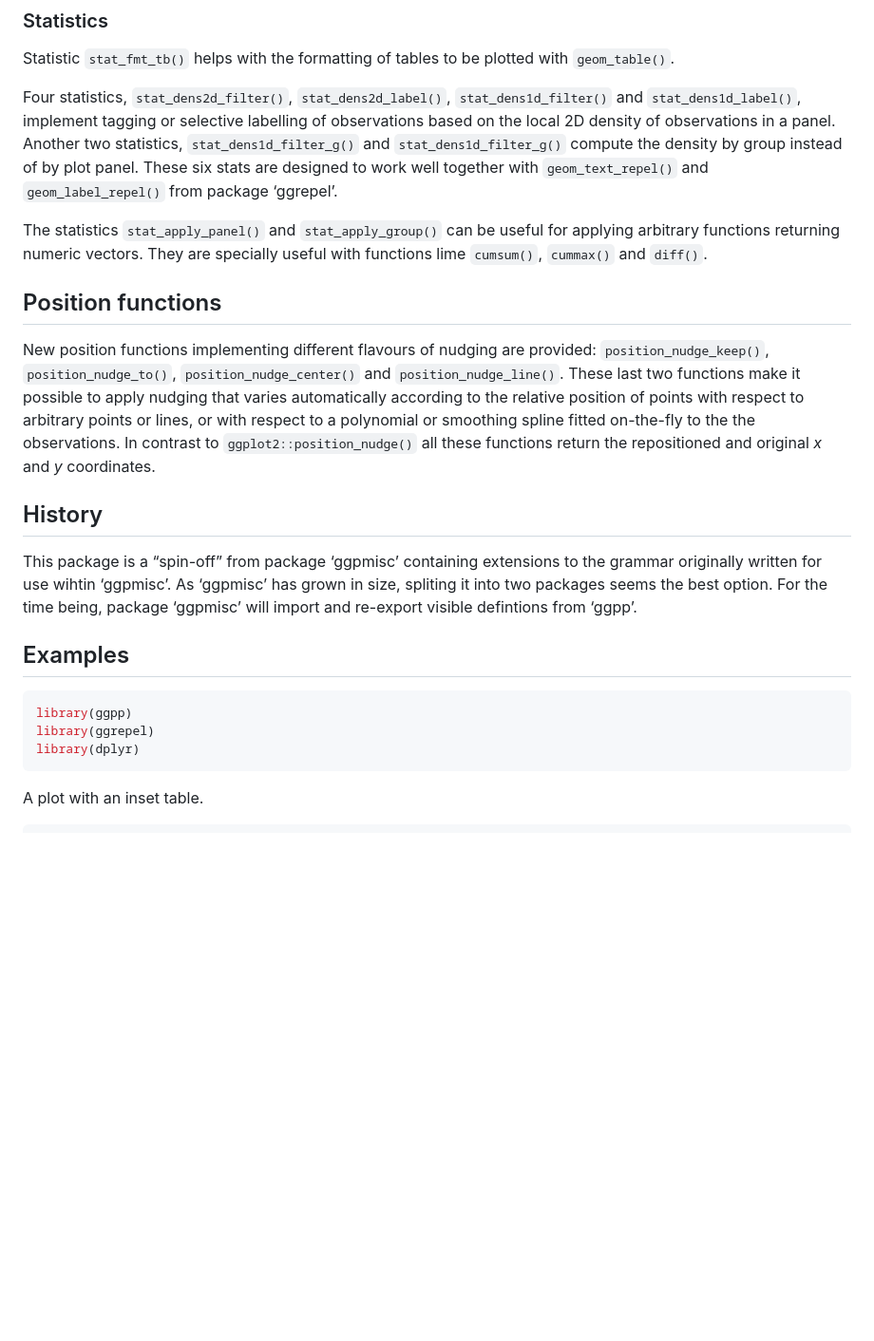
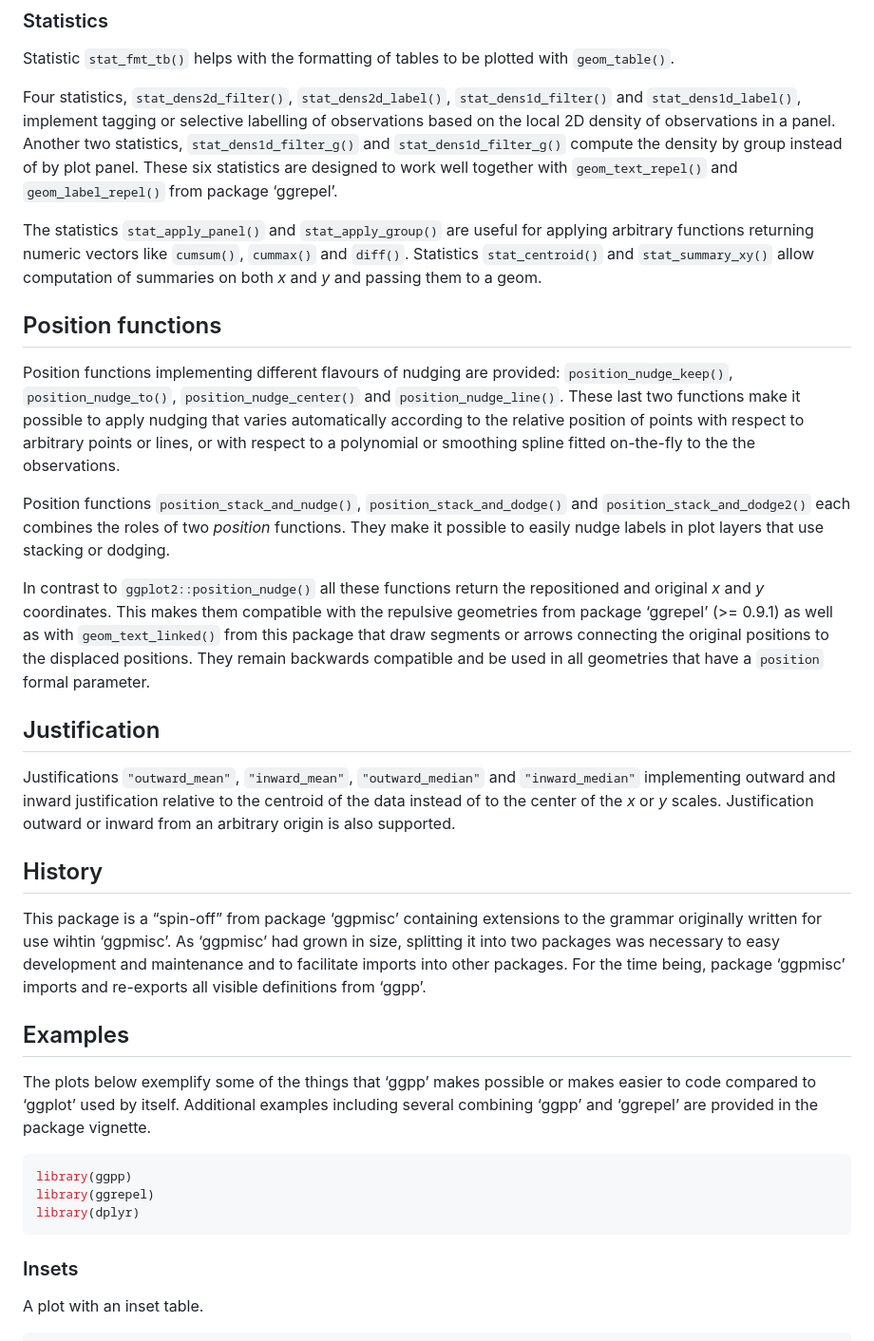
Before and after one commit to aphalo/ggpp, a Markdown page: README.md, the part around one of its changes. Shown at 95% size. Rendered like a GitHub page; blank space fills up the shorter version.

````diff
--- a/README.md
+++ b/README.md
@@ -58,42 +58,70 @@ Four statistics, `stat_dens2d_filter()`, `stat_dens2d_label()`,
 selective labelling of observations based on the local 2D density of
 observations in a panel. Another two statistics,
 `stat_dens1d_filter_g()` and `stat_dens1d_filter_g()` compute the
-density by group instead of by plot panel. These six stats are designed
-to work well together with `geom_text_repel()` and `geom_label_repel()`
-from package ‘ggrepel’.
+density by group instead of by plot panel. These six statistics are
+designed to work well together with `geom_text_repel()` and
+`geom_label_repel()` from package ‘ggrepel’.
 
-The statistics `stat_apply_panel()` and `stat_apply_group()` can be
-useful for applying arbitrary functions returning numeric vectors. They
-are specially useful with functions lime `cumsum()`, `cummax()` and
-`diff()`.
+The statistics `stat_apply_panel()` and `stat_apply_group()` are useful
+for applying arbitrary functions returning numeric vectors like
+`cumsum()`, `cummax()` and `diff()`. Statistics `stat_centroid()` and
+`stat_summary_xy()` allow computation of summaries on both *x* and *y*
+and passing them to a geom.
 
 ## Position functions
 
-New position functions implementing different flavours of nudging are
+Position functions implementing different flavours of nudging are
 provided: `position_nudge_keep()`, `position_nudge_to()`,
 `position_nudge_center()` and `position_nudge_line()`. These last two
 functions make it possible to apply nudging that varies automatically
 according to the relative position of points with respect to arbitrary
 points or lines, or with respect to a polynomial or smoothing spline
-fitted on-the-fly to the the observations. In contrast to
-`ggplot2::position_nudge()` all these functions return the repositioned
-and original *x* and *y* coordinates.
+fitted on-the-fly to the the observations.
+
+Position functions `position_stack_and_nudge()`,
+`position_stack_and_dodge()` and `position_stack_and_dodge2()` each
+combines the roles of two *position* functions. They make it possible to
+easily nudge labels in plot layers that use stacking or dodging.
+
+In contrast to `ggplot2::position_nudge()` all these functions return
+the repositioned and original *x* and *y* coordinates. This makes them
+compatible with the repulsive geometries from package ‘ggrepel’ (>=
+0.9.1) as well as with `geom_text_linked()` from this package that draw
+segments or arrows connecting the original positions to the displaced
+positions. They remain backwards compatible and be used in all
+geometries that have a `position` formal parameter.
+
+## Justification
+
+Justifications `"outward_mean"`, `"inward_mean"`, `"outward_median"` and
+`"inward_median"` implementing outward and inward justification relative
+to the centroid of the data instead of to the center of the *x* or *y*
+scales. Justification outward or inward from an arbitrary origin is also
+supported.
 
 ## History
 
 This package is a “spin-off” from package ‘ggpmisc’ containing
 extensions to the grammar originally written for use wihtin ‘ggpmisc’.
-As ‘ggpmisc’ has grown in size, spliting it into two packages seems the
-best option. For the time being, package ‘ggpmisc’ will import and
-re-export visible defintions from ‘ggpp’.
+As ‘ggpmisc’ had grown in size, splitting it into two packages was
+necessary to easy development and maintenance and to facilitate imports
+into other packages. For the time being, package ‘ggpmisc’ imports and
+re-exports all visible definitions from ‘ggpp’.
 
 ## Examples
+
+The plots below exemplify some of the things that ‘ggpp’ makes possible
+or makes easier to code compared to ‘ggplot’ used by itself. Additional
+examples including several combining ‘ggpp’ and ‘ggrepel’ are provided
+in the package vignette.
 
 ``` r
 library(ggpp)
 library(ggrepel)
 library(dplyr)
 ```
+
+### Insets
 
 A plot with an inset table.
 
````
Also changed, not shown: other parts of README.md (+48 -21 lines), man/figures/README-unnamed-chunk-1-1.png, man/figures/README-unnamed-chunk-2-1.png (added), man/figures/README-unnamed-chunk-3-1.png (added), 2 other files.
